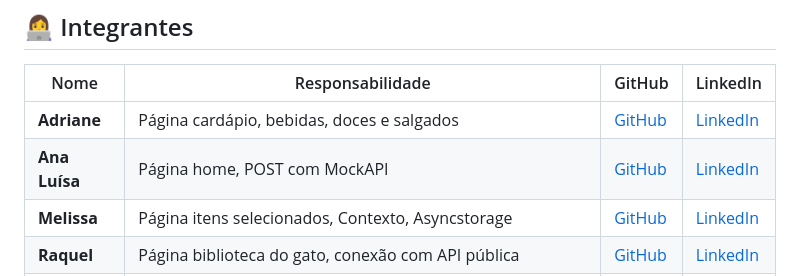
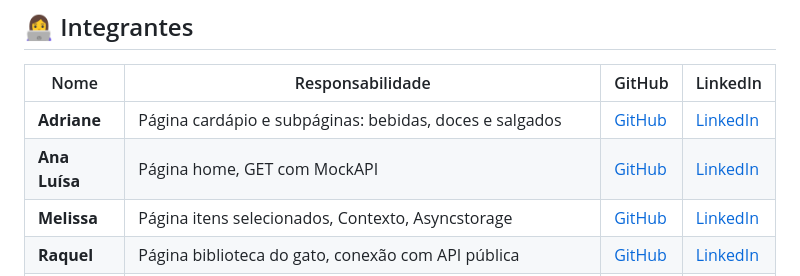
Before and after one commit to vitoriazanchet/trabalho-react-native, a Markdown page: README.md, the part around the change. Drawn GitHub-style.

Commit message:
feat: atualizando README

```diff
--- a/README.md
+++ b/README.md
@@ -106,8 +106,8 @@ assets/
 
 | Nome | Responsabilidade | GitHub | LinkedIn |
 |---|---|---|---|
-| **Adriane** |  Página cardápio, bebidas, doces e salgados | [GitHub](https://github.com/AdrianeTranhaqui) | [LinkedIn](https://www.linkedin.com/in/adriane-tranhaqui-356806353/) |
-| **Ana Luísa** | Página home, POST com MockAPI | [GitHub](https://github.com/devAnaLuX) | [LinkedIn](https://www.linkedin.com/in/ana-luisa-cunha-reis-8baa563a3/) |
+| **Adriane** |  Página cardápio e subpáginas: bebidas, doces e salgados | [GitHub](https://github.com/AdrianeTranhaqui) | [LinkedIn](https://www.linkedin.com/in/adriane-tranhaqui-356806353/) |
+| **Ana Luísa** | Página home, GET com MockAPI | [GitHub](https://github.com/devAnaLuX) | [LinkedIn](https://www.linkedin.com/in/ana-luisa-cunha-reis-8baa563a3/) |
 | **Melissa** | Página itens selecionados, Contexto, Asyncstorage | [GitHub](https://github.com/melissa-lima21) | [LinkedIn](https://www.linkedin.com/in/melissa-lima-0628a324b/) |
 | **Raquel** | Página biblioteca do gato, conexão com API pública | [GitHub](https://github.com/Raquel-Beep) | [LinkedIn](https://www.linkedin.com/in/raquel-taveira-02668423b/) |
 | **Vitória** | Página nosso refugio, navegações, componentes básicos, POST com MockAPI | [GitHub](https://github.com/vitoriazanchet) | [LinkedIn](https://www.linkedin.com/in/vitoria-zanchet) |
```
